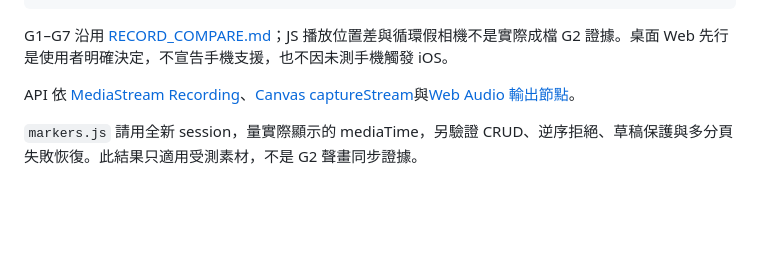
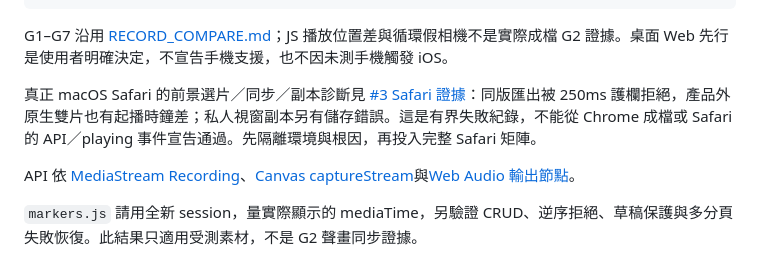
Before and after one commit to sunpochin/dance-stamp, a Markdown page: docs/MEDIA_PROBE.md, the part around the change. Drawn GitHub-style; blank space fills up the shorter version.

````diff
--- a/docs/MEDIA_PROBE.md
+++ b/docs/MEDIA_PROBE.md
@@ -59,6 +59,8 @@ ffmpeg -v error -i output/media-probe/dance-vs.mp4 -f null -
 ```
 
 G1–G7 沿用 [RECORD_COMPARE.md](RECORD_COMPARE.md)；JS 播放位置差與循環假相機不是實際成檔 G2 證據。桌面 Web 先行是使用者明確決定，不宣告手機支援，也不因未測手機觸發 iOS。
+
+真正 macOS Safari 的前景選片／同步／副本診斷見 [#3 Safari 證據](evidence/issue-3-safari-feasibility.md)：同版匯出被 250ms 護欄拒絕，產品外原生雙片也有起播時鐘差；私人視窗副本另有儲存錯誤。這是有界失敗紀錄，不能從 Chrome 成檔或 Safari 的 API／playing 事件宣告通過。先隔離環境與根因，再投入完整 Safari 矩陣。
 
 API 依 [MediaStream Recording](https://www.w3.org/TR/mediastream-recording/)、[Canvas captureStream](https://developer.mozilla.org/en-US/docs/Web/API/HTMLCanvasElement/captureStream)與[Web Audio 輸出節點](https://developer.mozilla.org/en-US/docs/Web/API/AudioContext/createMediaStreamDestination)。
 
````
Also changed, not shown: TECHNICAL.md (+2 -0 lines), docs/evidence/issue-3-safari-feasibility.md (added, +60 -0 lines).
